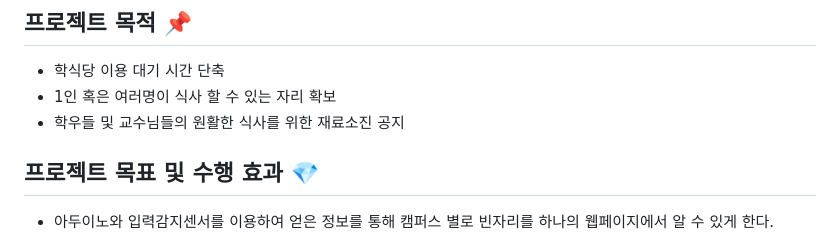
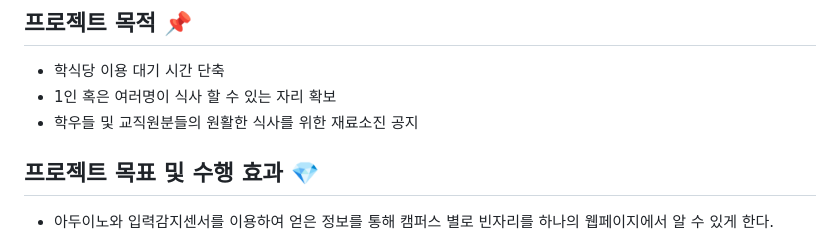
Before and after one commit to hakseat/hakseat, a Markdown page: README.md, the part around the change. Rendered like a GitHub page.

```diff
--- a/README.md
+++ b/README.md
@@ -14,7 +14,7 @@
 
 - 학식당 이용 대기 시간 단축
 - 1인 혹은 여러명이 식사 할 수 있는 자리 확보
-- 학우들 및 교수님들의 원활한 식사를 위한 재료소진 공지
+- 학우들 및 교직원분들의 원활한 식사를 위한 재료소진 공지
 
 
 ## 프로젝트 목표 및 수행 효과 💎
```
